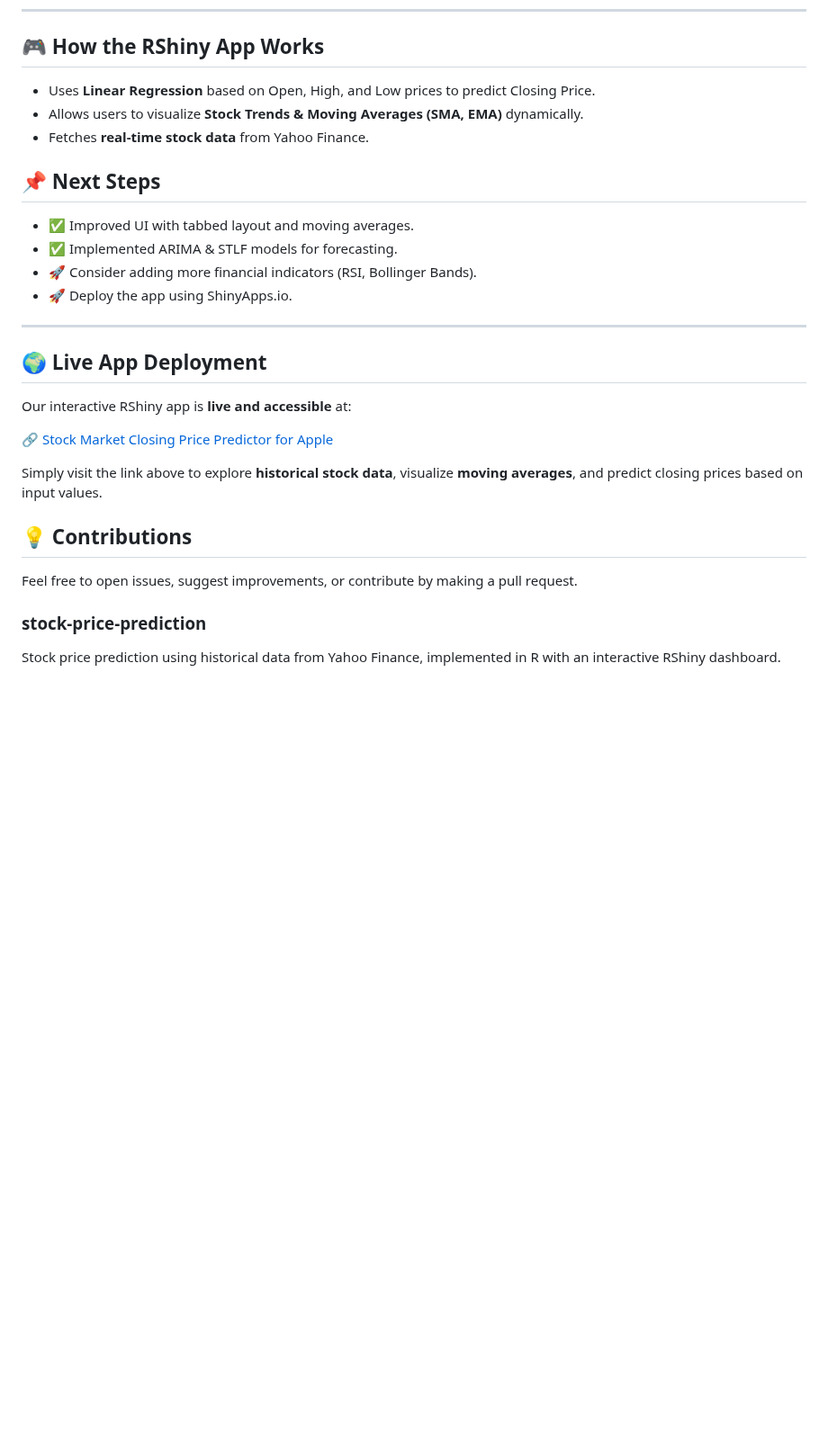
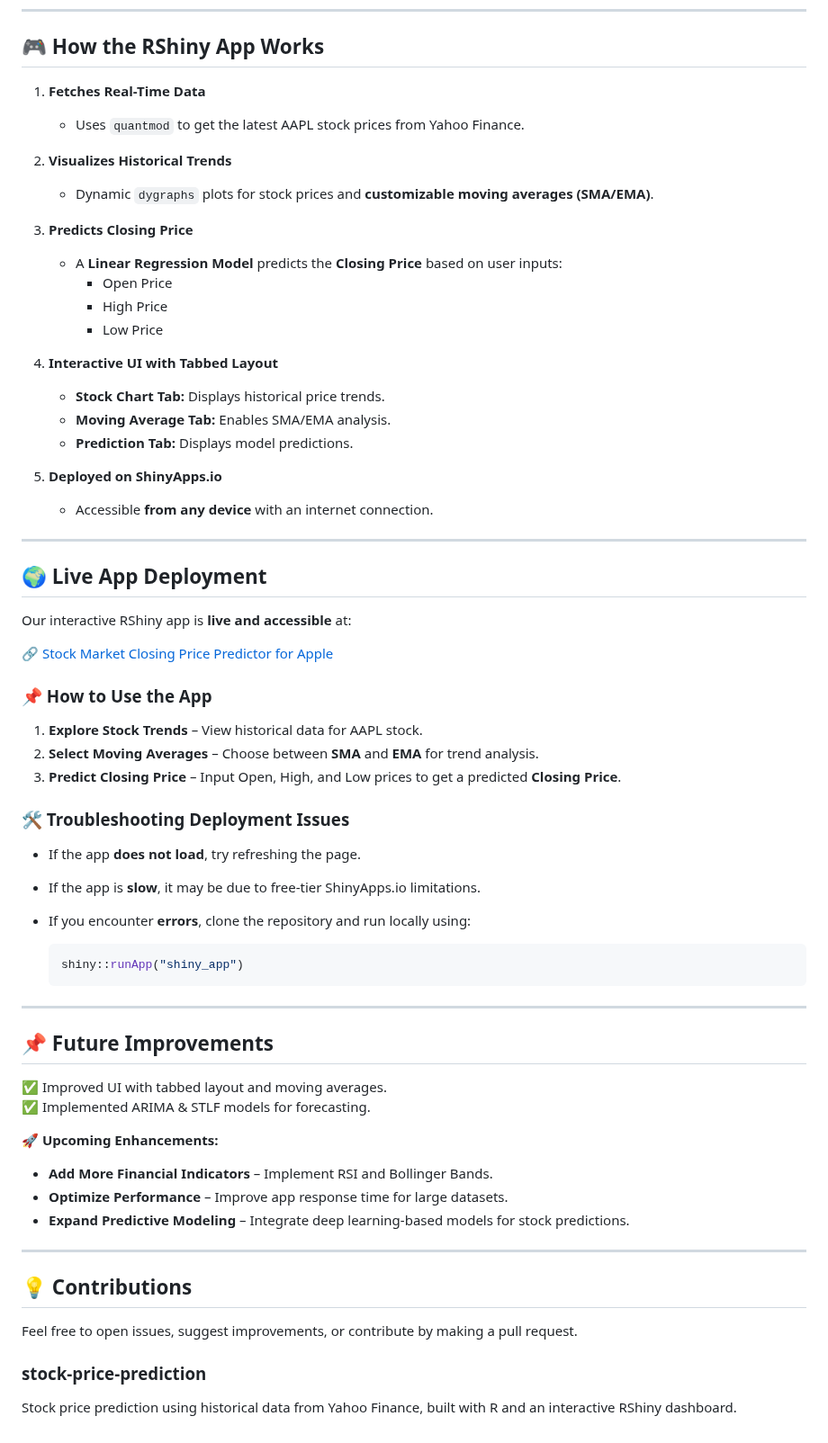
Before and after one commit to SatvikPraveen/Stock-Price-Prediction, a Markdown page: README.md, the part around the change. Shown at 90% size. Rendered like a GitHub page; blank space fills up the shorter version.

````diff
--- a/README.md
+++ b/README.md
@@ -88,16 +88,27 @@ This will launch a **web-based interactive dashboard**.
 
 ## 🎮 **How the RShiny App Works**
 
-- Uses **Linear Regression** based on Open, High, and Low prices to predict Closing Price.
-- Allows users to visualize **Stock Trends & Moving Averages (SMA, EMA)** dynamically.
-- Fetches **real-time stock data** from Yahoo Finance.
+1. **Fetches Real-Time Data**
+   - Uses `quantmod` to get the latest AAPL stock prices from Yahoo Finance.
+2. **Visualizes Historical Trends**
 
-## 📌 **Next Steps**
+   - Dynamic `dygraphs` plots for stock prices and **customizable moving averages (SMA/EMA)**.
 
-- ✅ Improved UI with tabbed layout and moving averages.
-- ✅ Implemented ARIMA & STLF models for forecasting.
-- 🚀 Consider adding more financial indicators (RSI, Bollinger Bands).
-- 🚀 Deploy the app using ShinyApps.io.
+3. **Predicts Closing Price**
+
+   - A **Linear Regression Model** predicts the **Closing Price** based on user inputs:
+     - Open Price
+     - High Price
+     - Low Price
+
+4. **Interactive UI with Tabbed Layout**
+
+   - **Stock Chart Tab:** Displays historical price trends.
+   - **Moving Average Tab:** Enables SMA/EMA analysis.
+   - **Prediction Tab:** Displays model predictions.
+
+5. **Deployed on ShinyApps.io**
+   - Accessible **from any device** with an internet connection.
 
 ---
 
@@ -107,7 +118,36 @@ Our interactive RShiny app is **live and accessible** at:
 
 🔗 [Stock Market Closing Price Predictor for Apple](https://my-app-01.shinyapps.io/shiny_app/)
 
-Simply visit the link above to explore **historical stock data**, visualize **moving averages**, and predict closing prices based on input values.
+### **📌 How to Use the App**
+
+1. **Explore Stock Trends** – View historical data for AAPL stock.
+2. **Select Moving Averages** – Choose between **SMA** and **EMA** for trend analysis.
+3. **Predict Closing Price** – Input Open, High, and Low prices to get a predicted **Closing Price**.
+
+### **🛠 Troubleshooting Deployment Issues**
+
+- If the app **does not load**, try refreshing the page.
+- If the app is **slow**, it may be due to free-tier ShinyApps.io limitations.
+- If you encounter **errors**, clone the repository and run locally using:
+
+  ```r
+  shiny::runApp("shiny_app")
+  ```
+
+---
+
+## 📌 **Future Improvements**
+
+✅ Improved UI with tabbed layout and moving averages.
+✅ Implemented ARIMA & STLF models for forecasting.
+
+🚀 **Upcoming Enhancements:**
+
+- **Add More Financial Indicators** – Implement RSI and Bollinger Bands.
+- **Optimize Performance** – Improve app response time for large datasets.
+- **Expand Predictive Modeling** – Integrate deep learning-based models for stock predictions.
+
+---
 
 ## 💡 **Contributions**
 
@@ -115,4 +155,4 @@ Feel free to open issues, suggest improvements, or contribute by making a pull r
 
 ### stock-price-prediction
 
-Stock price prediction using historical data from Yahoo Finance, implemented in R with an interactive RShiny dashboard.
+Stock price prediction using historical data from Yahoo Finance, built with R and an interactive RShiny dashboard.
````
